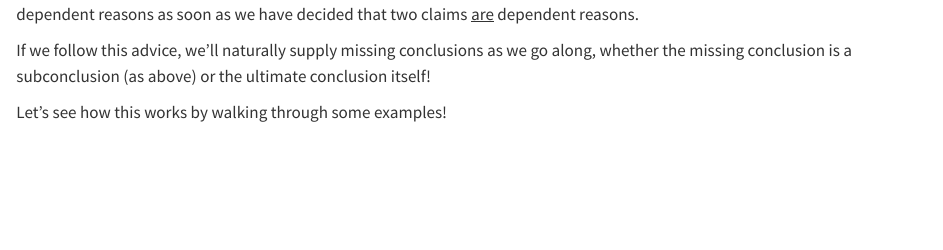
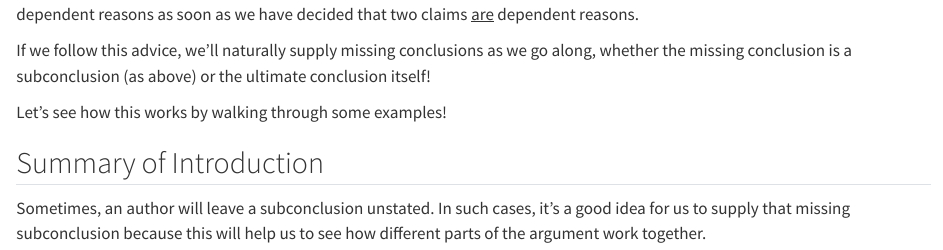
Before and after one commit to donawarren-netizen/argument-mapping-book, a Quarto document (chapters/ch05/05-01-introduction.qmd): the page in a window 1100 px wide, from 6270 px down. Rendered offline with R 4.5, knitr and Pandoc in place of Quarto, with nearby package versions.

Commit message:
5.1: add Summary of Introduction
Co-Authored-By: Claude Opus 5.5 <noreply@anthropic.com>
Claude-Session: https://claude.ai/code/session_011rXguGqnqL5xKi1otDv95Q

```diff
--- a/chapters/ch05/05-01-introduction.qmd
+++ b/chapters/ch05/05-01-introduction.qmd
@@ -161,3 +161,10 @@ we go along, whether the missing conclusion is a subconclusion (as
 above) or the ultimate conclusion itself!
 
 Let's see how this works by walking through some examples!
+
+## Summary of Introduction
+
+Sometimes, an author will leave a subconclusion unstated. In such
+cases, it’s a good idea for us to supply that missing subconclusion
+because this will help us to see how different parts of the argument
+work together.
```
